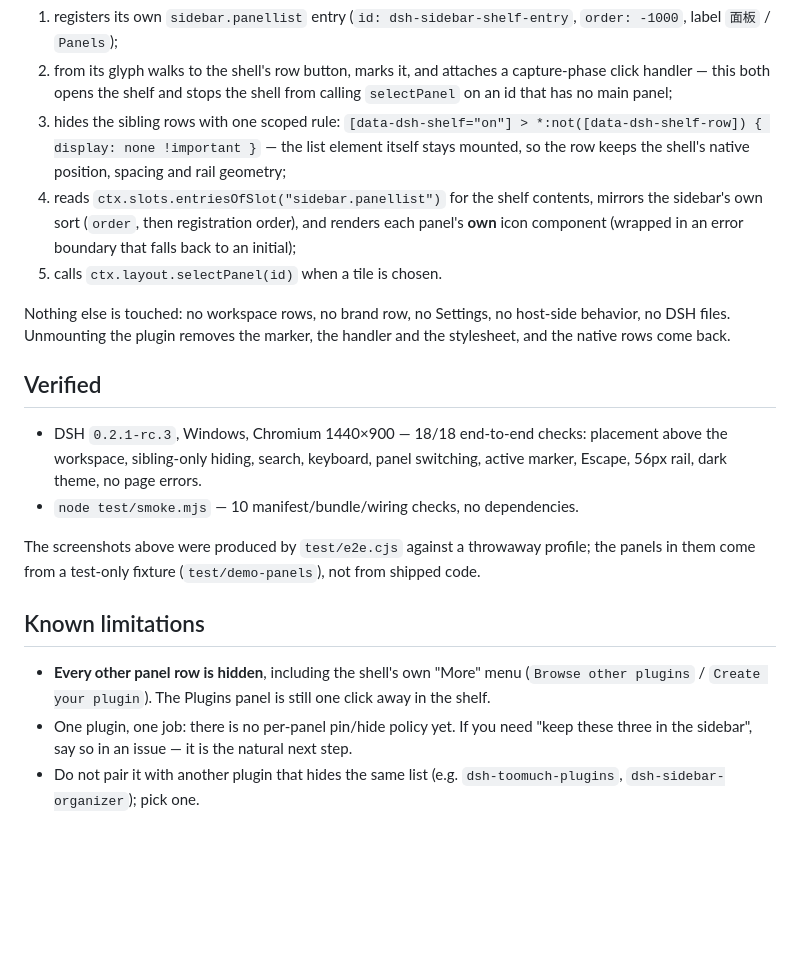
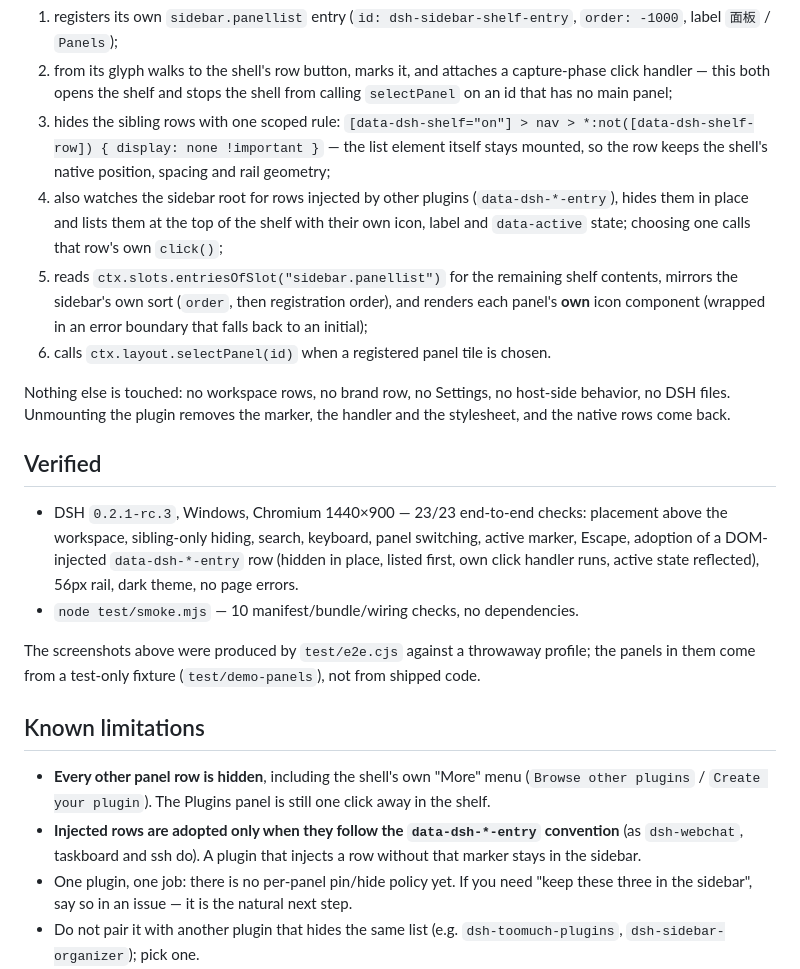
Before and after one commit to wumouren114/dsh-sidebar-shelf, a Markdown page: README.md, the part around one of its changes. Drawn GitHub-style; blank space fills up the shorter version.

```diff
--- a/README.md
+++ b/README.md
@@ -65,15 +66,16 @@ Concretely, `lib/client.js`:
 
 1. registers its own `sidebar.panellist` entry (`id: dsh-sidebar-shelf-entry`, `order: -1000`, label `面板` / `Panels`);
 2. from its glyph walks to the shell's row button, marks it, and attaches a capture-phase click handler — this both opens the shelf and stops the shell from calling `selectPanel` on an id that has no main panel;
-3. hides the sibling rows with one scoped rule: `[data-dsh-shelf="on"] > *:not([data-dsh-shelf-row]) { display: none !important }` — the list element itself stays mounted, so the row keeps the shell's native position, spacing and rail geometry;
-4. reads `ctx.slots.entriesOfSlot("sidebar.panellist")` for the shelf contents, mirrors the sidebar's own sort (`order`, then registration order), and renders each panel's **own** icon component (wrapped in an error boundary that falls back to an initial);
-5. calls `ctx.layout.selectPanel(id)` when a tile is chosen.
+3. hides the sibling rows with one scoped rule: `[data-dsh-shelf="on"] > nav > *:not([data-dsh-shelf-row]) { display: none !important }` — the list element itself stays mounted, so the row keeps the shell's native position, spacing and rail geometry;
+4. also watches the sidebar root for rows injected by other plugins (`data-dsh-*-entry`), hides them in place and lists them at the top of the shelf with their own icon, label and `data-active` state; choosing one calls that row's own `click()`;
+5. reads `ctx.slots.entriesOfSlot("sidebar.panellist")` for the remaining shelf contents, mirrors the sidebar's own sort (`order`, then registration order), and renders each panel's **own** icon component (wrapped in an error boundary that falls back to an initial);
+6. calls `ctx.layout.selectPanel(id)` when a registered panel tile is chosen.
 
 Nothing else is touched: no workspace rows, no brand row, no Settings, no host-side behavior, no DSH files. Unmounting the plugin removes the marker, the handler and the stylesheet, and the native rows come back.
 
 ## Verified
 
-- DSH `0.2.1-rc.3`, Windows, Chromium 1440×900 — 18/18 end-to-end checks: placement above the workspace, sibling-only hiding, search, keyboard, panel switching, active marker, Escape, 56px rail, dark theme, no page errors.
+- DSH `0.2.1-rc.3`, Windows, Chromium 1440×900 — 23/23 end-to-end checks: placement above the workspace, sibling-only hiding, search, keyboard, panel switching, active marker, Escape, adoption of a DOM-injected `data-dsh-*-entry` row (hidden in place, listed first, own click handler runs, active state reflected), 56px rail, dark theme, no page errors.
 - `node test/smoke.mjs` — 10 manifest/bundle/wiring checks, no dependencies.
 
 The screenshots above were produced by `test/e2e.cjs` against a throwaway profile; the panels in them come from a test-only fixture (`test/demo-panels`), not from shipped code.
@@ -81,6 +83,7 @@ The screenshots above were produced by `test/e2e.cjs` against a throwaway profil
 ## Known limitations
 
 - **Every other panel row is hidden**, including the shell's own "More" menu (`Browse other plugins` / `Create your plugin`). The Plugins panel is still one click away in the shelf.
+- **Injected rows are adopted only when they follow the `data-dsh-*-entry` convention** (as `dsh-webchat`, taskboard and ssh do). A plugin that injects a row without that marker stays in the sidebar.
 - One plugin, one job: there is no per-panel pin/hide policy yet. If you need "keep these three in the sidebar", say so in an issue — it is the natural next step.
 - Do not pair it with another plugin that hides the same list (e.g. `dsh-toomuch-plugins`, `dsh-sidebar-organizer`); pick one.
 - The DOM contract is the shell's panel-row button inside the list. If a future DSH release changes that structure, the worst case is an un-hidden list, never a broken sidebar.
```
Also changed, not shown: other parts of README.md (+1 -0 lines), CHANGELOG.md (+6 -0 lines), README.zh-CN.md (+7 -4 lines), docs/dark.png, docs/rail.png, docs/shelf-open.png, 5 other files.
